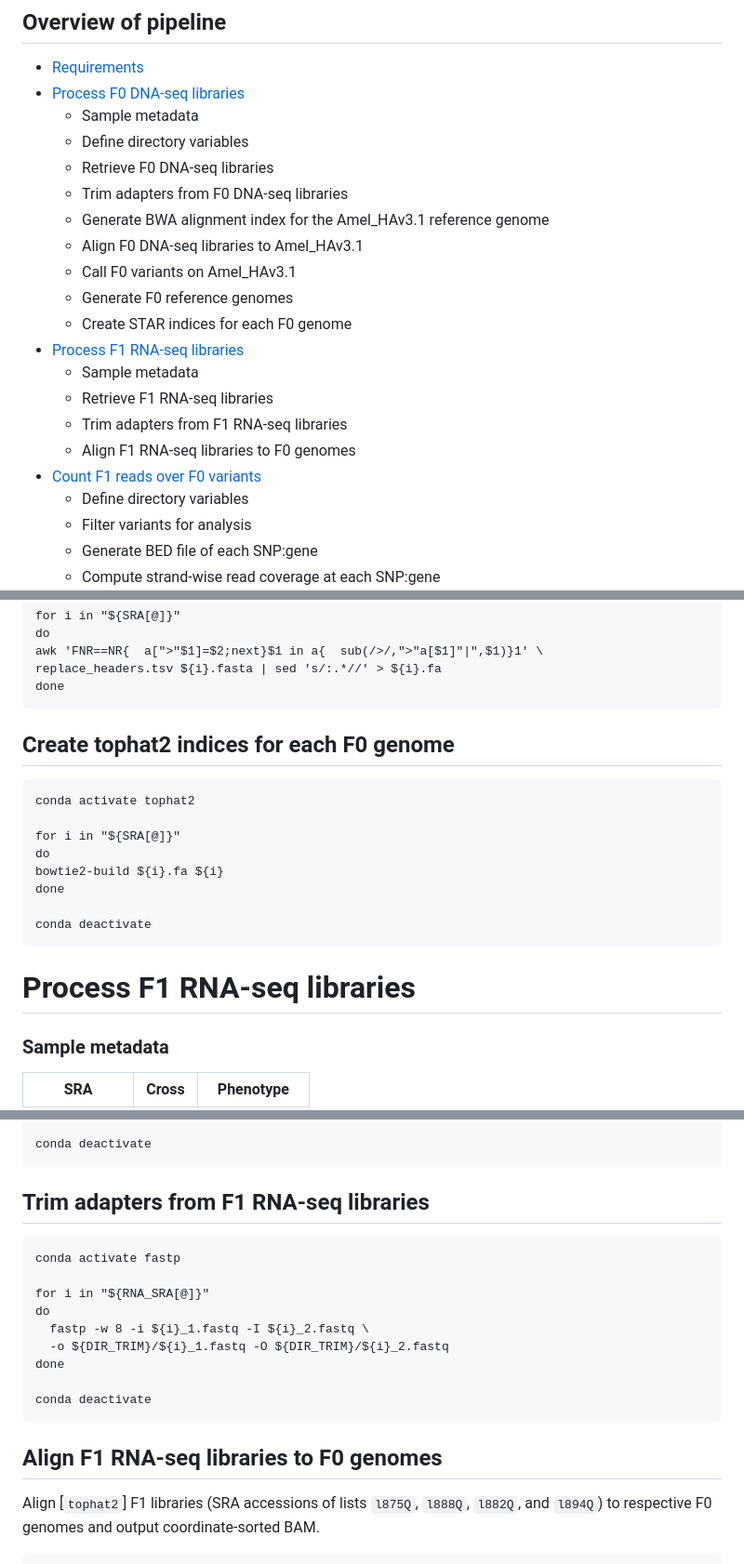
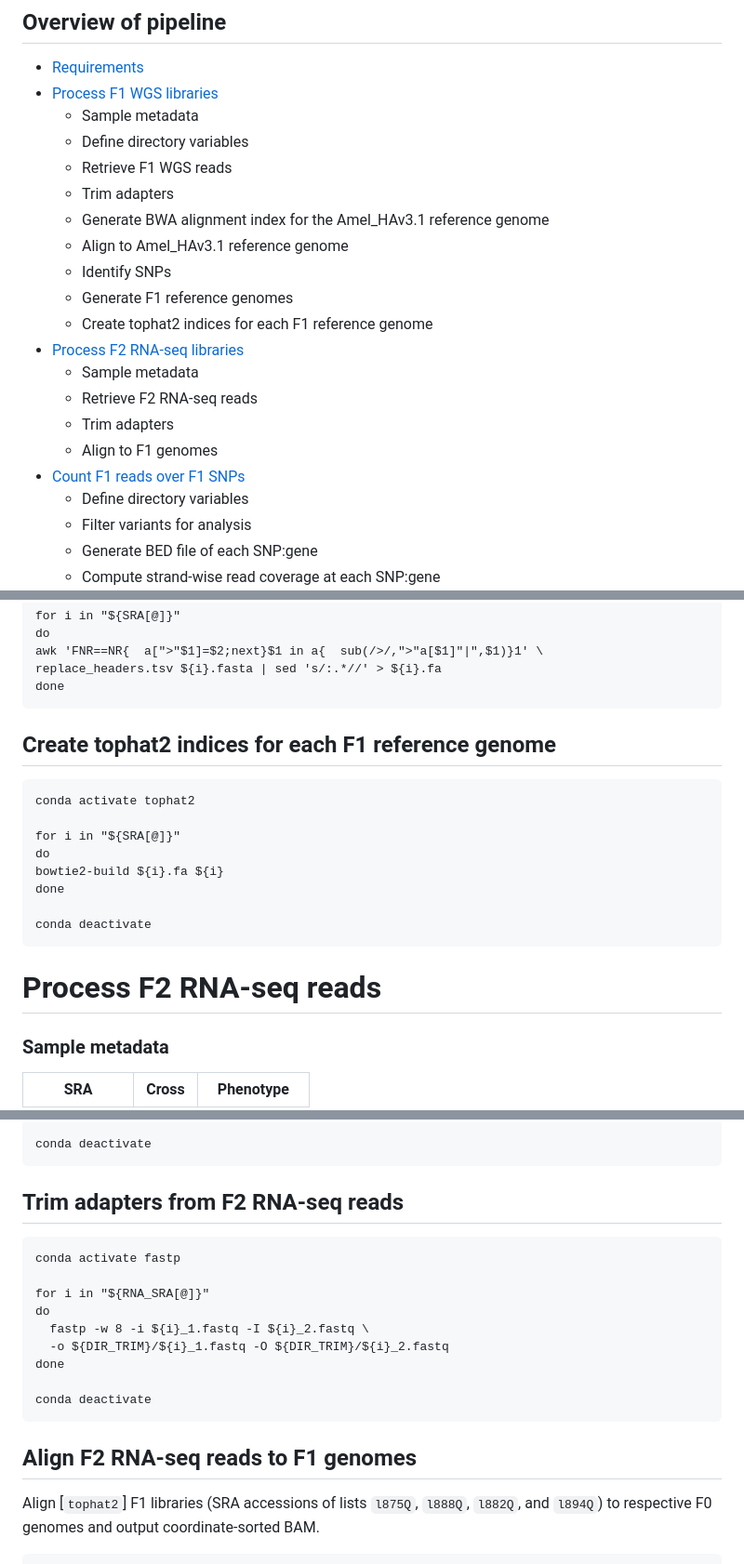
Before and after one commit to sbresnahan/Galbraith-2016-PNAS-ASE-replication, a Markdown page: ASE_bioinfo.md, 3 parts joined by grey strips. Shown: that part at 93% size. GitHub-like rendering.

````diff
--- a/ASE_bioinfo.md
+++ b/ASE_bioinfo.md
@@ -4,22 +4,22 @@ https://www.pnas.org/content/113/4/1020
 
 ## Overview of pipeline
 - [Requirements](#requirements)
-- [Process F0 DNA-seq libraries](#process-f0-dna-seq-libraries)
+- [Process F1 WGS libraries](#process-f1-dna-seq-libraries)
   * Sample metadata
   * Define directory variables
-  * Retrieve F0 DNA-seq libraries
-  * Trim adapters from F0 DNA-seq libraries
+  * Retrieve F1 WGS reads
+  * Trim adapters
   * Generate BWA alignment index for the Amel_HAv3.1 reference genome
-  * Align F0 DNA-seq libraries to Amel_HAv3.1
-  * Call F0 variants on Amel_HAv3.1
-  * Generate F0 reference genomes
-  * Create STAR indices for each F0 genome
-- [Process F1 RNA-seq libraries](#process-f1-rna-seq-libraries)
+  * Align to Amel_HAv3.1 reference genome
+  * Identify SNPs
+  * Generate F1 reference genomes
+  * Create tophat2 indices for each F1 reference genome
+- [Process F2 RNA-seq libraries](#process-f2-rna-seq-libraries)
   * Sample metadata
-  * Retrieve F1 RNA-seq libraries
-  * Trim adapters from F1 RNA-seq libraries
-  * Align F1 RNA-seq libraries to F0 genomes
-- [Count F1 reads over F0 variants](#count-f1-reads-over-f0-variants)
+  * Retrieve F2 RNA-seq reads
+  * Trim adapters
+  * Align to F1 genomes
+- [Count F1 reads over F1 SNPs](#count-f2-reads-over-f1-SNPs)
   * Define directory variables
   * Filter variants for analysis
   * Generate BED file of each SNP:gene
@@ -273,7 +273,7 @@ replace_headers.tsv ${i}.fasta | sed 's/:.*//' > ${i}.fa
 done
 ```
 
-## Create tophat2 indices for each F0 genome
+## Create tophat2 indices for each F1 reference genome
 
 ```
 conda activate tophat2
@@ -286,7 +286,7 @@ done
 conda deactivate
 ```
 
-# Process F1 RNA-seq libraries
+# Process F2 RNA-seq reads
 
 ### Sample metadata
 
@@ -341,7 +341,7 @@ done
 conda deactivate
 ```
 
-## Trim adapters from F1 RNA-seq libraries
+## Trim adapters from F2 RNA-seq reads
 
 ```
 conda activate fastp
@@ -355,7 +355,7 @@ done
 conda deactivate
 ```
 
-## Align F1 RNA-seq libraries to F0 genomes
+## Align F2 RNA-seq reads to F1 genomes
 
 Align [`tophat2`] F1 libraries (SRA accessions of lists `l875Q`, `l888Q`, `l882Q`, and `l894Q`) to respective F0 genomes and output coordinate-sorted BAM.
 
````
Also changed, not shown: other parts of ASE_bioinfo.md (+9 -9 lines).
